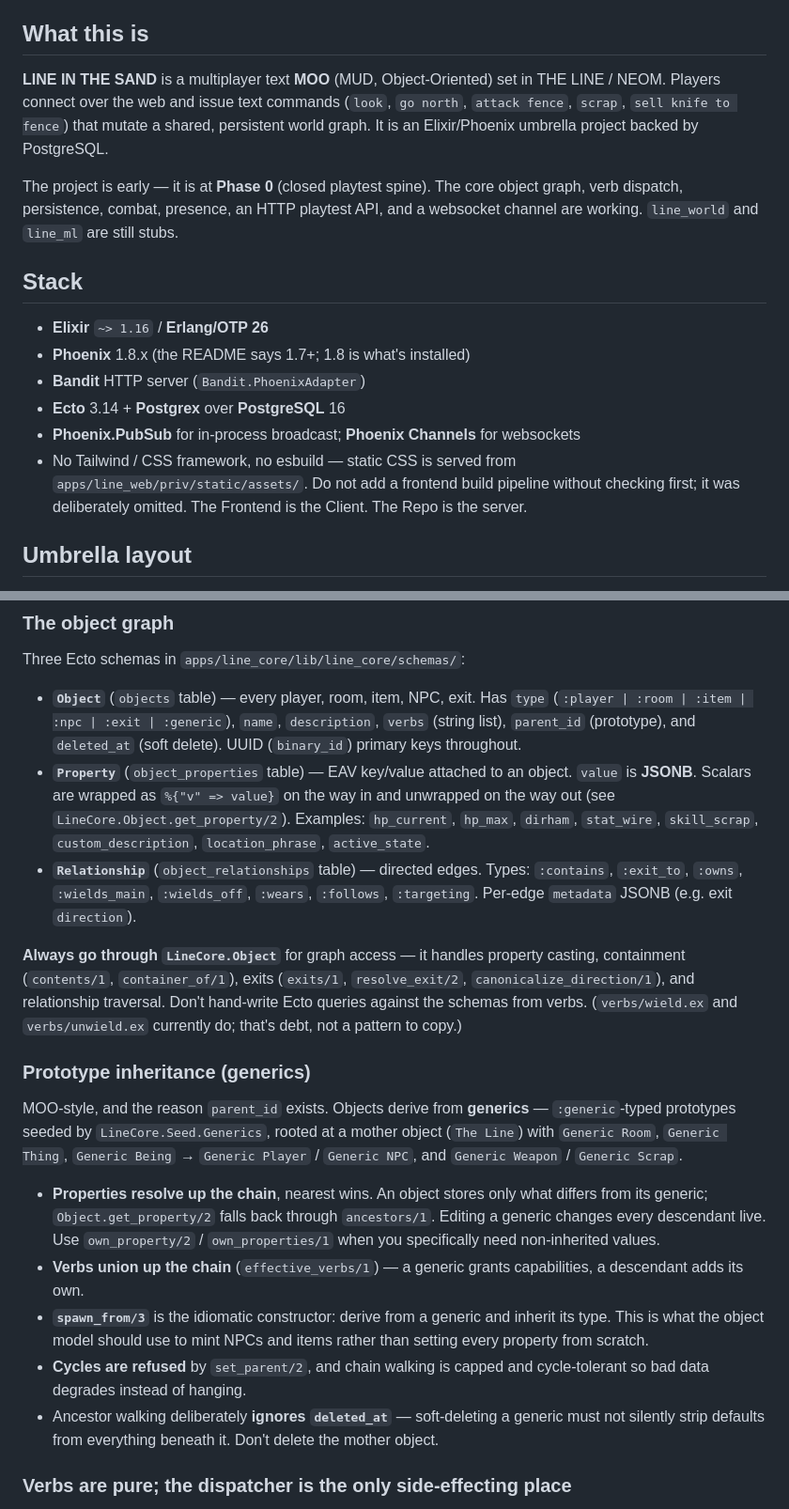
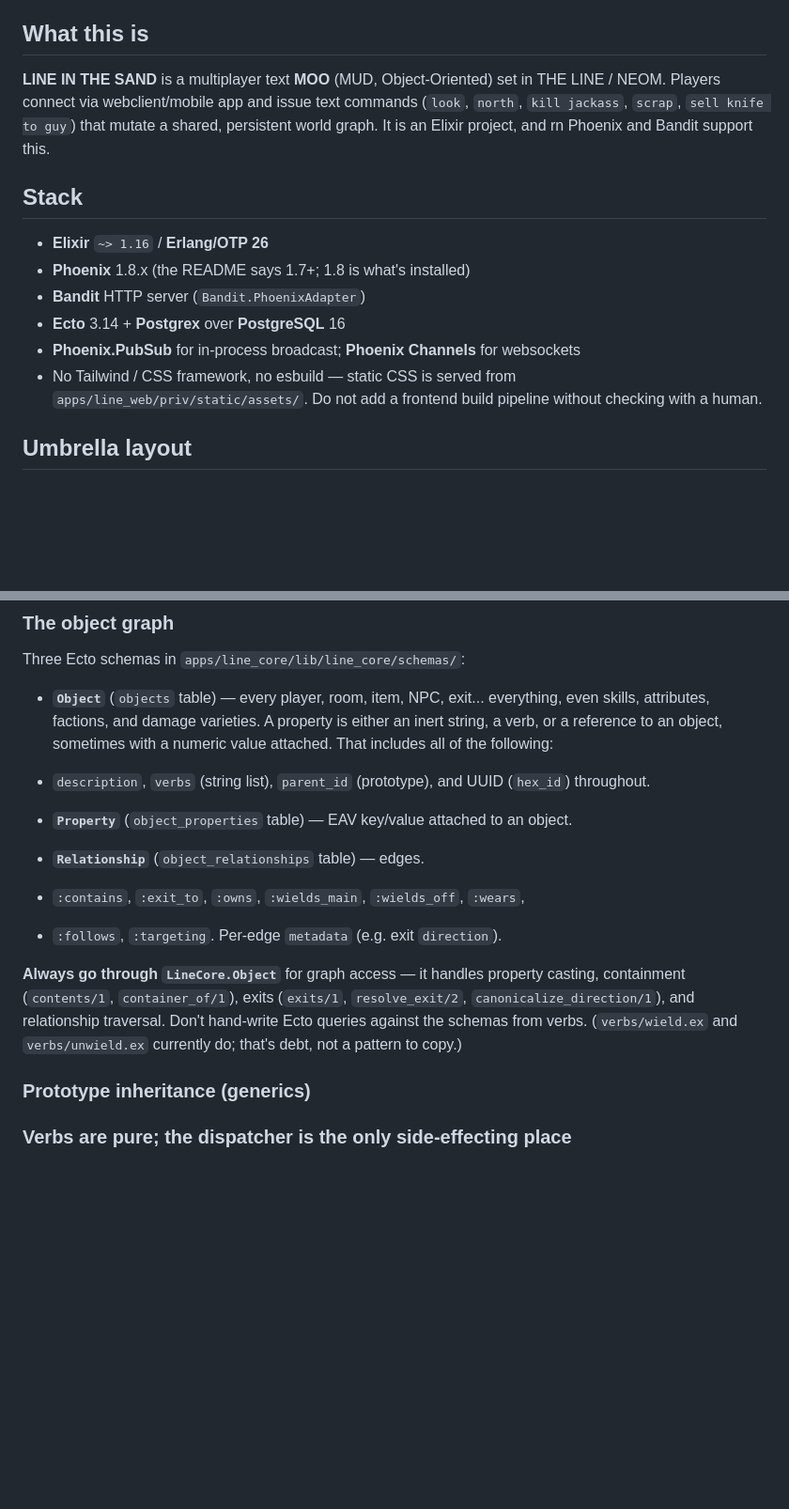
Before and after one commit to Vereine-Einzeigentum/line-in-the-sand, a Markdown page: CLAUDE.md, 2 parts joined by grey strips. Shown at 94% size. Rendered like a GitHub page; blank space fills up the shorter version.

Commit message:
Update CLAUDE.md
fix this im tired of your assumptions

```diff
--- a/CLAUDE.md
+++ b/CLAUDE.md
@@ -5,14 +5,9 @@ Guidance for AI assistants (and humans) working in this repository.
 ## What this is
 
 **LINE IN THE SAND** is a multiplayer text **MOO** (MUD, Object-Oriented) set in
-THE LINE / NEOM. Players connect over the web and issue text commands (`look`,
-`go north`, `attack fence`, `scrap`, `sell knife to fence`) that mutate a shared,
-persistent world graph. It is an Elixir/Phoenix umbrella project backed by
-PostgreSQL.
-
-The project is early — it is at **Phase 0** (closed playtest spine). The core
-object graph, verb dispatch, persistence, combat, presence, an HTTP playtest API,
-and a websocket channel are working. `line_world` and `line_ml` are still stubs.
+THE LINE / NEOM. Players connect via webclient/mobile app and issue text commands (`look`,
+`north`, `kill jackass`, `scrap`, `sell knife to guy`) that mutate a shared,
+persistent world graph. It is an Elixir project, and rn Phoenix and Bandit support this.
 
 ## Stack
 
@@ -23,7 +18,7 @@ and a websocket channel are working. `line_world` and `line_ml` are still stubs.
 - **Phoenix.PubSub** for in-process broadcast; **Phoenix Channels** for websockets
 - No Tailwind / CSS framework, no esbuild — static CSS is served from
   `apps/line_web/priv/static/assets/`. Do not add a frontend build pipeline
-  without checking first; it was deliberately omitted. The Frontend is the Client. The Repo is the server.
+  without checking with a human.
 
 ## Umbrella layout
 
@@ -52,18 +47,13 @@ verbs are pure functions that emit events the dispatcher applies.**
 
 Three Ecto schemas in `apps/line_core/lib/line_core/schemas/`:
 
-- **`Object`** (`objects` table) — every player, room, item, NPC, exit. Has
-  `type` (`:player | :room | :item | :npc | :exit | :generic`), `name`,
-  `description`, `verbs` (string list), `parent_id` (prototype), and
-  `deleted_at` (soft delete). UUID (`binary_id`) primary keys throughout.
-- **`Property`** (`object_properties` table) — EAV key/value attached to an
-  object. `value` is **JSONB**. Scalars are wrapped as `%{"v" => value}` on the
-  way in and unwrapped on the way out (see `LineCore.Object.get_property/2`).
-  Examples: `hp_current`, `hp_max`, `dirham`, `stat_wire`, `skill_scrap`,
-  `custom_description`, `location_phrase`, `active_state`.
-- **`Relationship`** (`object_relationships` table) — directed edges. Types:
-  `:contains`, `:exit_to`, `:owns`, `:wields_main`, `:wields_off`, `:wears`,
-  `:follows`, `:targeting`. Per-edge `metadata` JSONB (e.g. exit `direction`).
+- **`Object`** (`objects` table) — every player, room, item, NPC, exit... everything, even skills, attributes, factions, and damage varieties. A property is either an inert string, a verb, or a reference to an object, sometimes with a numeric value attached. That includes all of the following:
+
+-  `description`, `verbs` (string list), `parent_id` (prototype), and UUID (`hex_id`) throughout.
+- **`Property`** (`object_properties` table) — EAV key/value attached to an object.
+- **`Relationship`** (`object_relationships` table) — edges.
+-  `:contains`, `:exit_to`, `:owns`, `:wields_main`, `:wields_off`, `:wears`,
+ - `:follows`, `:targeting`. Per-edge `metadata`  (e.g. exit `direction`).
 
 **Always go through `LineCore.Object`** for graph access — it handles property
 casting, containment (`contents/1`, `container_of/1`), exits (`exits/1`,
@@ -73,26 +63,6 @@ and `verbs/unwield.ex` currently do; that's debt, not a pattern to copy.)
 
 ### Prototype inheritance (generics)
 
-MOO-style, and the reason `parent_id` exists. Objects derive from **generics** —
-`:generic`-typed prototypes seeded by `LineCore.Seed.Generics`, rooted at a
-mother object (`The Line`) with `Generic Room`, `Generic Thing`, `Generic Being`
-→ `Generic Player` / `Generic NPC`, and `Generic Weapon` / `Generic Scrap`.
-
-- **Properties resolve up the chain**, nearest wins. An object stores only what
-  differs from its generic; `Object.get_property/2` falls back through
-  `ancestors/1`. Editing a generic changes every descendant live. Use
-  `own_property/2` / `own_properties/1` when you specifically need
-  non-inherited values.
-- **Verbs union up the chain** (`effective_verbs/1`) — a generic grants
-  capabilities, a descendant adds its own.
-- **`spawn_from/3`** is the idiomatic constructor: derive from a generic and
-  inherit its type. This is what the object model should use to mint NPCs and
-  items rather than setting every property from scratch.
-- **Cycles are refused** by `set_parent/2`, and chain walking is capped and
-  cycle-tolerant so bad data degrades instead of hanging.
-- Ancestor walking deliberately **ignores `deleted_at`** — soft-deleting a
-  generic must not silently strip defaults from everything beneath it. Don't
-  delete the mother object.
 
 ### Verbs are pure; the dispatcher is the only side-effecting place
 
```
